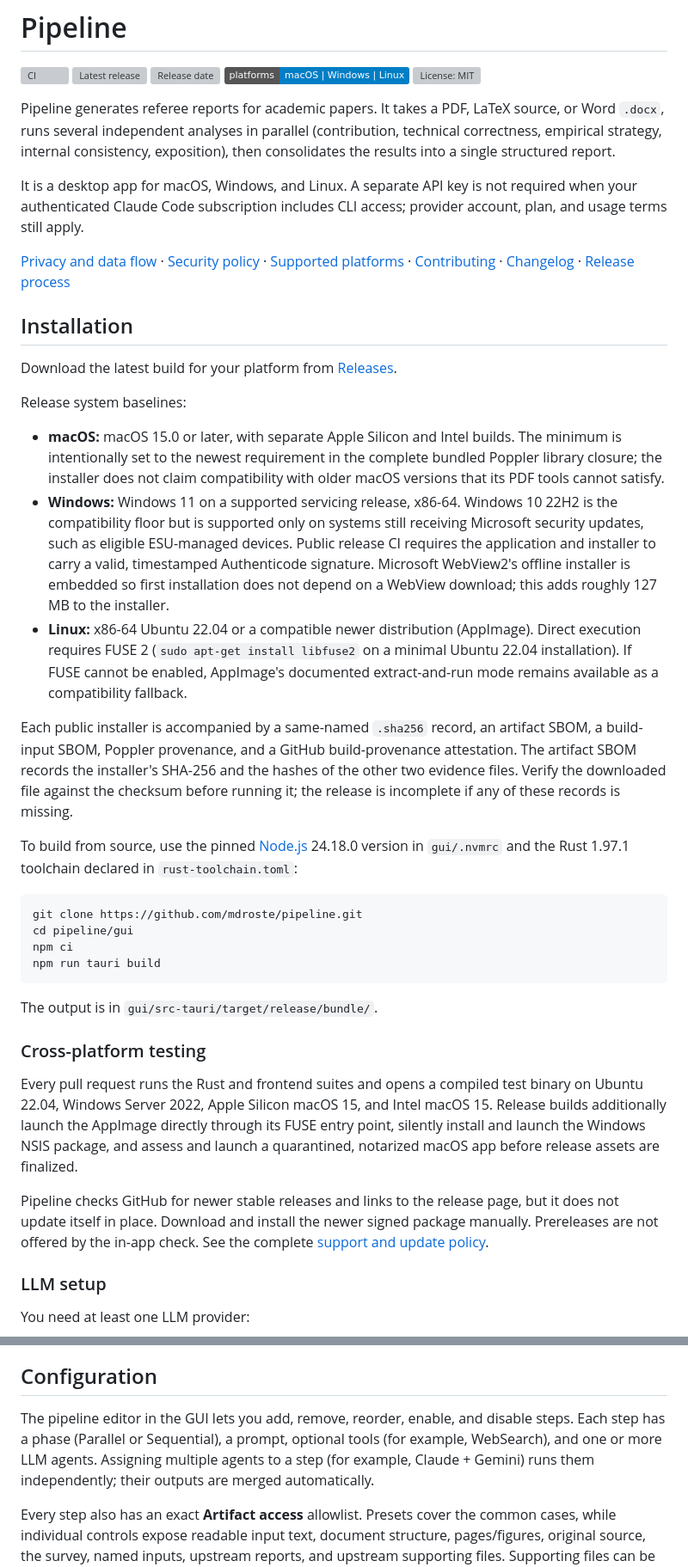
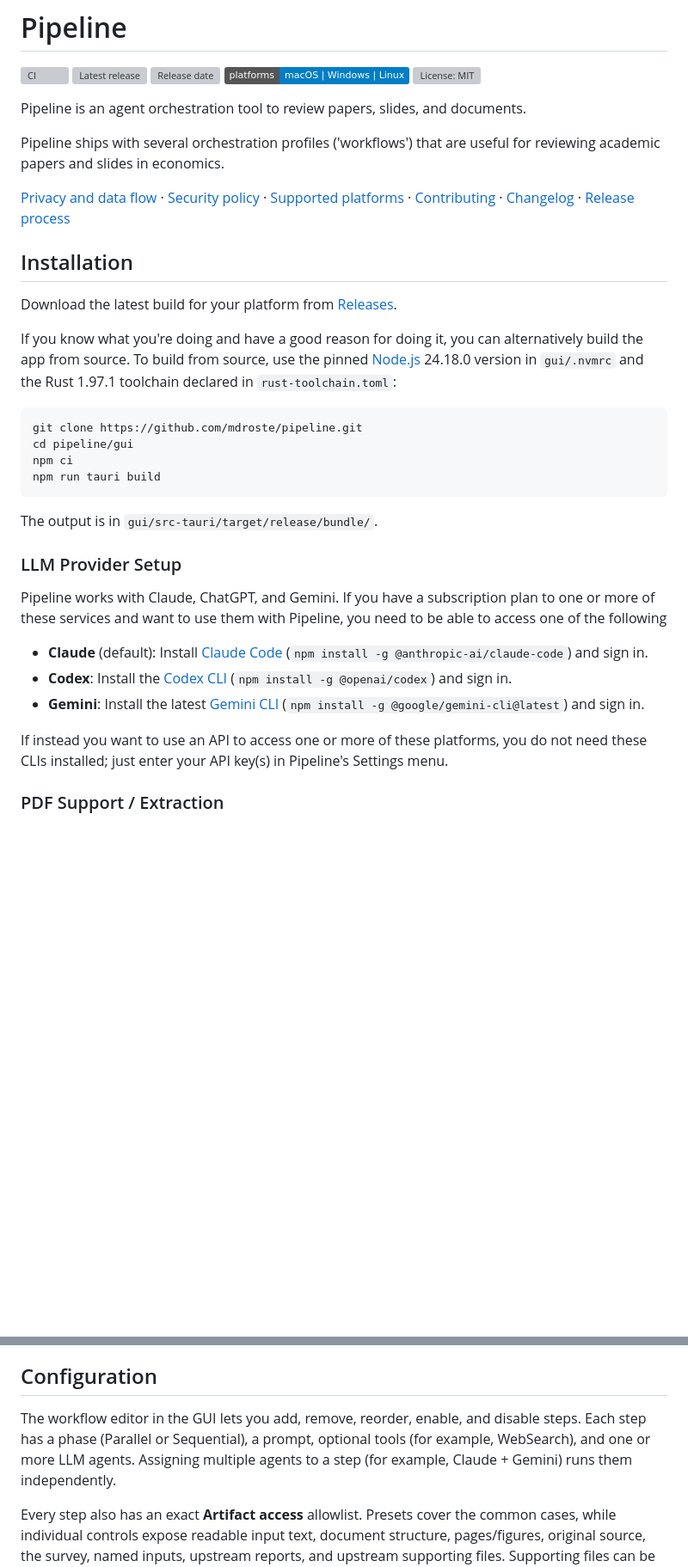
Before and after one commit to mdroste/pipeline, a Markdown page: README.md, 2 parts joined by grey strips. Shown at 86% size. Drawn GitHub-style; badges without logos; blank space fills up the shorter version; grey boxes are pictures that could not be loaded.

Commit message:
Revise README for clarity and updated features
Updated the README to reflect changes in Pipeline's functionality and installation instructions.

```diff
--- a/README.md
+++ b/README.md
@@ -6,11 +6,9 @@
 [![Platforms](https://img.shields.io/badge/platforms-macOS%20%7C%20Windows%20%7C%20Linux-blue)](https://github.com/mdroste/pipeline/releases/latest)
 [![License: MIT](https://img.shields.io/github/license/mdroste/pipeline)](LICENSE)
 
-Pipeline generates referee reports for academic papers. It takes a PDF, LaTeX source, or Word `.docx`, runs several independent analyses in parallel (contribution, technical correctness, empirical strategy, internal consistency, exposition), then consolidates the results into a single structured report.
+Pipeline is an agent orchestration tool to review papers, slides, and documents.
 
-It is a desktop app for macOS, Windows, and Linux. A separate API key is not
-required when your authenticated Claude Code subscription includes CLI access;
-provider account, plan, and usage terms still apply.
+Pipeline ships with several orchestration profiles ('workflows') that are useful for reviewing academic papers and slides in economics.
 
 [Privacy and data flow](PRIVACY.md) · [Security policy](SECURITY.md) ·
 [Supported platforms](SUPPORT.md) · [Contributing](CONTRIBUTING.md) ·
@@ -20,32 +18,7 @@ provider account, plan, and usage terms still apply.
 
 Download the latest build for your platform from [Releases](https://github.com/mdroste/pipeline/releases).
 
-Release system baselines:
-
-- **macOS:** macOS 15.0 or later, with separate Apple Silicon and Intel builds.
-  The minimum is intentionally set to the newest requirement in the complete
-  bundled Poppler library closure; the installer does not claim compatibility
-  with older macOS versions that its PDF tools cannot satisfy.
-- **Windows:** Windows 11 on a supported servicing release, x86-64. Windows 10
-  22H2 is the compatibility floor but is supported only on systems still
-  receiving Microsoft security updates, such as eligible ESU-managed devices.
-  Public release CI requires the application and installer to carry a valid,
-  timestamped Authenticode signature. Microsoft WebView2's offline installer
-  is embedded so first installation does not depend on a WebView download;
-  this adds roughly 127 MB to the installer.
-- **Linux:** x86-64 Ubuntu 22.04 or a compatible newer distribution (AppImage).
-  Direct execution requires FUSE 2 (`sudo apt-get install libfuse2` on a
-  minimal Ubuntu 22.04 installation). If FUSE cannot be enabled, AppImage's
-  documented extract-and-run mode remains available as a compatibility
-  fallback.
-
-Each public installer is accompanied by a same-named `.sha256` record, an
-artifact SBOM, a build-input SBOM, Poppler provenance, and a GitHub
-build-provenance attestation. The artifact SBOM records the installer's SHA-256
-and the hashes of the other two evidence files. Verify the downloaded file
-against the checksum before running it; the release is incomplete if any of
-these records is missing.
-
+If you know what you're doing and have a good reason for doing it, you can alternatively build the app from source.
 To build from source, use the pinned [Node.js](https://nodejs.org/) 24.18.0
 version in `gui/.nvmrc` and the Rust 1.97.1 toolchain declared in
 `rust-toolchain.toml`:
@@ -59,21 +32,17 @@ npm run tauri build
 
 The output is in `gui/src-tauri/target/release/bundle/`.
 
-### Cross-platform testing
+### LLM Provider Setup
 
-Every pull request runs the Rust and frontend suites and opens a compiled test
-binary on Ubuntu 22.04, Windows Server 2022, Apple Silicon macOS 15, and Intel
-macOS 15. Release builds additionally launch the AppImage directly through its
-FUSE entry point, silently install and launch the Windows NSIS package, and
-assess and launch a quarantined,
-notarized macOS app before release assets are finalized.
+Pipeline works with Claude, ChatGPT, and Gemini. If you have a subscription plan to one
+or more of these services and want to use them with Pipeline, you need to be able to access one of the following
 
-Pipeline checks GitHub for newer stable releases and links to the release page,
-but it does not update itself in place. Download and install the newer signed
-package manually. Prereleases are not offered by the in-app check. See the
-complete [support and update policy](SUPPORT.md).
+- **Claude** (default): Install [Claude Code](https://docs.anthropic.com/en/docs/claude-code) (`npm install -g @anthropic-ai/claude-code`) and sign in.
+- **Codex**: Install the [Codex CLI](https://github.com/openai/codex) (`npm install -g @openai/codex`) and sign in.
+- **Gemini**: Install the latest [Gemini CLI](https://github.com/google/gemini-cli) (`npm install -g @google/gemini-cli@latest`) and sign in.
 
-### LLM setup
+If instead you want to use an API to access one or more of these platforms, you do not
+need these CLIs installed; just enter your API key(s) in Pipeline's Settings menu.
 
-You need at least one LLM provider:
+### PDF Support / Extraction
 
@@ -152,7 +106,10 @@ The app ships five profiles you can use as-is or copy and edit:
 
 ## Configuration
 
-The pipeline editor in the GUI lets you add, remove, reorder, enable, and disable steps. Each step has a phase (Parallel or Sequential), a prompt, optional tools (for example, WebSearch), and one or more LLM agents. Assigning multiple agents to a step (for example, Claude + Gemini) runs them independently; their outputs are merged automatically.
+The workflow editor in the GUI lets you add, remove, reorder, enable, and disable steps.
+Each step has a phase (Parallel or Sequential), a prompt, optional tools (for example, WebSearch),
+and one or more LLM agents. Assigning multiple agents to a step (for example, Claude + Gemini)
+runs them independently.
 
 Every step also has an exact **Artifact access** allowlist. Presets cover the
 common cases, while individual controls expose readable input text, document
```
Also changed, not shown: other parts of README.md (+27 -33 lines).
